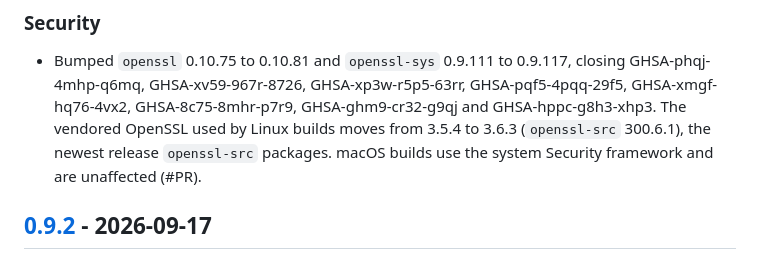
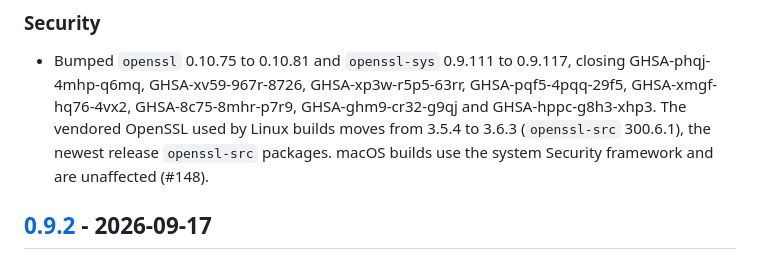
Before and after one commit to omar16100/atlassian-cli, a Markdown page: CHANGELOG.md, the part around the change. GitHub-like rendering.

Commit message:
docs(changelog): cite #148

```diff
--- a/CHANGELOG.md
+++ b/CHANGELOG.md
@@ -37,7 +37,7 @@ resolve. `git log` remains the complete record.
   GHSA-ghm9-cr32-g9qj and GHSA-hppc-g8h3-xhp3. The vendored OpenSSL used by
   Linux builds moves from 3.5.4 to 3.6.3 (`openssl-src` 300.6.1), the newest
   release `openssl-src` packages. macOS builds use the system Security framework
-  and are unaffected (#PR).
+  and are unaffected (#148).
 
 ## [0.9.2] - 2026-09-17
 
```
